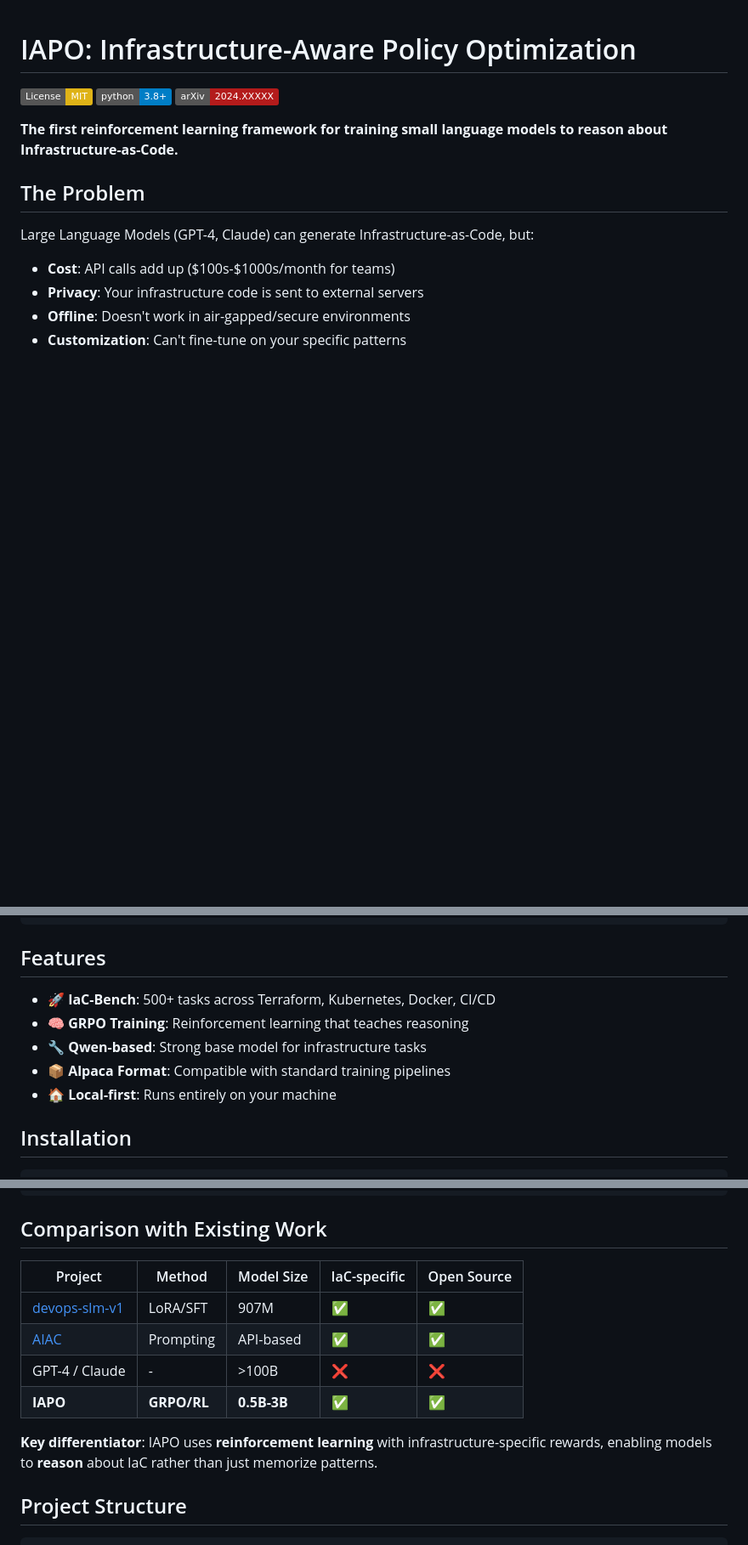
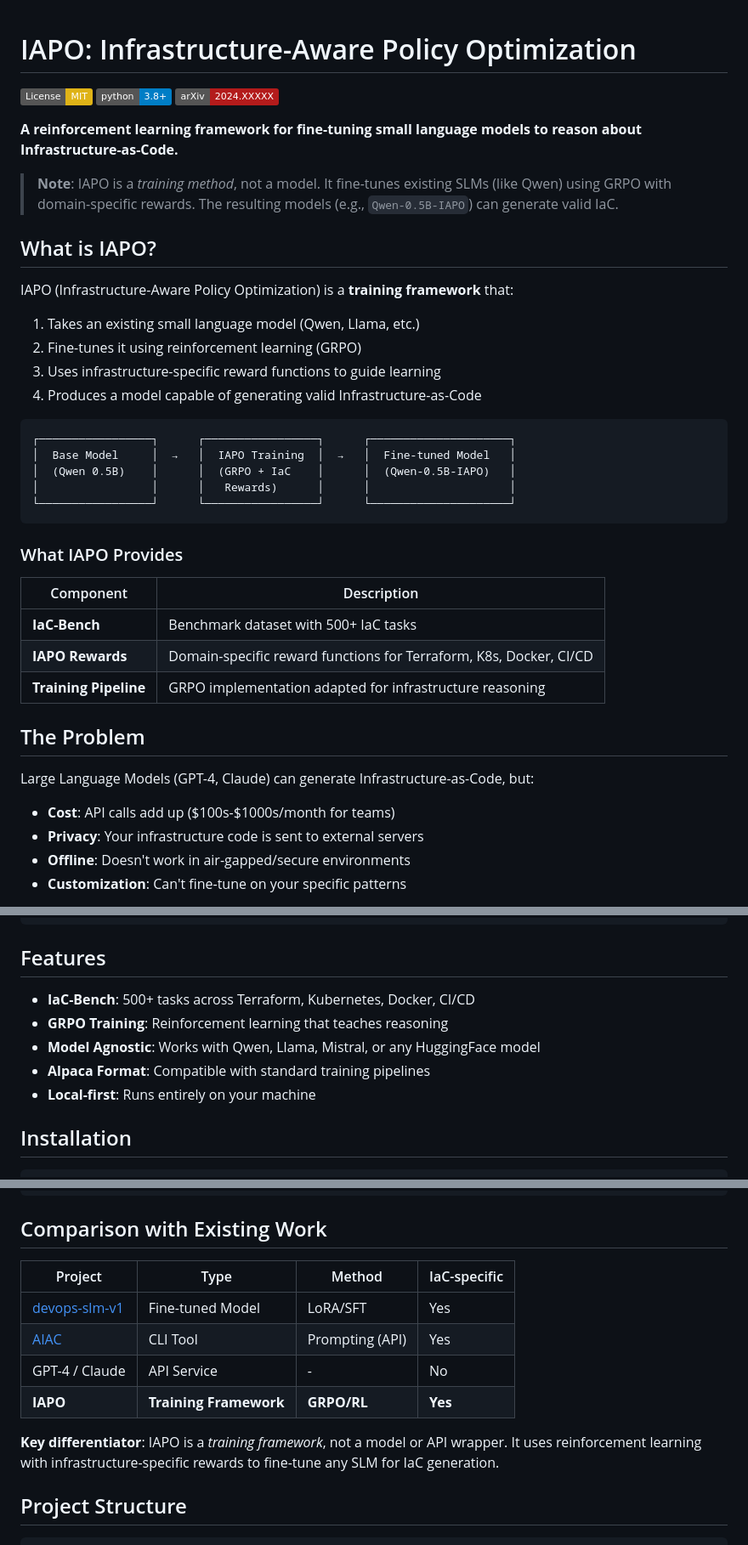
Before and after one commit to saikiranrallabandi/inframind, a Markdown page: README.md, 3 parts joined by grey strips. Shown at 85% size. Rendered like a GitHub page; badges without logos; blank space fills up the shorter version.

Commit message:
docs: Clarify IAPO is a training framework, not a model
- Add clear note: IAPO is a training method that fine-tunes existing SLMs
- Add "What is IAPO?" section with flow diagram showing Base Model → IAPO Training → Fine-tuned Model
- Update comparison table to show IAPO as "Training Framework" vs others
- Clarify terminology throughout (fine-tune vs train, model naming conventions)
- Remove emojis for cleaner documentation

🤖 Generated with [Claude Code](https://claude.com/claude-code)

Co-Authored-By: Claude <noreply@anthropic.com>

````diff
--- a/README.md
+++ b/README.md
@@ -4,7 +4,34 @@
 [![Python 3.8+](https://img.shields.io/badge/python-3.8+-blue.svg)](https://www.python.org/downloads/)
 [![arXiv](https://img.shields.io/badge/arXiv-2024.XXXXX-b31b1b.svg)](https://arxiv.org/)
 
-**The first reinforcement learning framework for training small language models to reason about Infrastructure-as-Code.**
+**A reinforcement learning framework for fine-tuning small language models to reason about Infrastructure-as-Code.**
+
+> **Note**: IAPO is a *training method*, not a model. It fine-tunes existing SLMs (like Qwen) using GRPO with domain-specific rewards. The resulting models (e.g., `Qwen-0.5B-IAPO`) can generate valid IaC.
+
+## What is IAPO?
+
+IAPO (Infrastructure-Aware Policy Optimization) is a **training framework** that:
+
+1. Takes an existing small language model (Qwen, Llama, etc.)
+2. Fine-tunes it using reinforcement learning (GRPO)
+3. Uses infrastructure-specific reward functions to guide learning
+4. Produces a model capable of generating valid Infrastructure-as-Code
+
+```
+┌─────────────────┐      ┌─────────────────┐      ┌─────────────────────┐
+│  Base Model     │  →   │  IAPO Training  │  →   │  Fine-tuned Model   │
+│  (Qwen 0.5B)    │      │  (GRPO + IaC    │      │  (Qwen-0.5B-IAPO)   │
+│                 │      │   Rewards)      │      │                     │
+└─────────────────┘      └─────────────────┘      └─────────────────────┘
+```
+
+### What IAPO Provides
+
+| Component | Description |
+|-----------|-------------|
+| **IaC-Bench** | Benchmark dataset with 500+ IaC tasks |
+| **IAPO Rewards** | Domain-specific reward functions for Terraform, K8s, Docker, CI/CD |
+| **Training Pipeline** | GRPO implementation adapted for infrastructure reasoning |
 
 ## The Problem
 
@@ -44,11 +71,11 @@ Where:
 
 ## Features
 
-- 🚀 **IaC-Bench**: 500+ tasks across Terraform, Kubernetes, Docker, CI/CD
-- 🧠 **GRPO Training**: Reinforcement learning that teaches reasoning
-- 🔧 **Qwen-based**: Strong base model for infrastructure tasks
-- 📦 **Alpaca Format**: Compatible with standard training pipelines
-- 🏠 **Local-first**: Runs entirely on your machine
+- **IaC-Bench**: 500+ tasks across Terraform, Kubernetes, Docker, CI/CD
+- **GRPO Training**: Reinforcement learning that teaches reasoning
+- **Model Agnostic**: Works with Qwen, Llama, Mistral, or any HuggingFace model
+- **Alpaca Format**: Compatible with standard training pipelines
+- **Local-first**: Runs entirely on your machine
 
 ## Installation
 
@@ -191,14 +218,14 @@ for epoch in history:
 
 ## Comparison with Existing Work
 
-| Project | Method | Model Size | IaC-specific | Open Source |
-|---------|--------|------------|--------------|-------------|
-| [devops-slm-v1](https://huggingface.co/lakhera2023/devops-slm-v1) | LoRA/SFT | 907M | ✅ | ✅ |
-| [AIAC](https://github.com/gofireflyio/aiac) | Prompting | API-based | ✅ | ✅ |
-| GPT-4 / Claude | - | >100B | ❌ | ❌ |
-| **IAPO** | **GRPO/RL** | **0.5B-3B** | **✅** | **✅** |
+| Project | Type | Method | IaC-specific |
+|---------|------|--------|--------------|
+| [devops-slm-v1](https://huggingface.co/lakhera2023/devops-slm-v1) | Fine-tuned Model | LoRA/SFT | Yes |
+| [AIAC](https://github.com/gofireflyio/aiac) | CLI Tool | Prompting (API) | Yes |
+| GPT-4 / Claude | API Service | - | No |
+| **IAPO** | **Training Framework** | **GRPO/RL** | **Yes** |
 
-**Key differentiator**: IAPO uses **reinforcement learning** with infrastructure-specific rewards, enabling models to **reason** about IaC rather than just memorize patterns.
+**Key differentiator**: IAPO is a *training framework*, not a model or API wrapper. It uses reinforcement learning with infrastructure-specific rewards to fine-tune any SLM for IaC generation.
 
 ## Project Structure
 
````
Also changed, not shown: other parts of README.md (+8 -8 lines).
